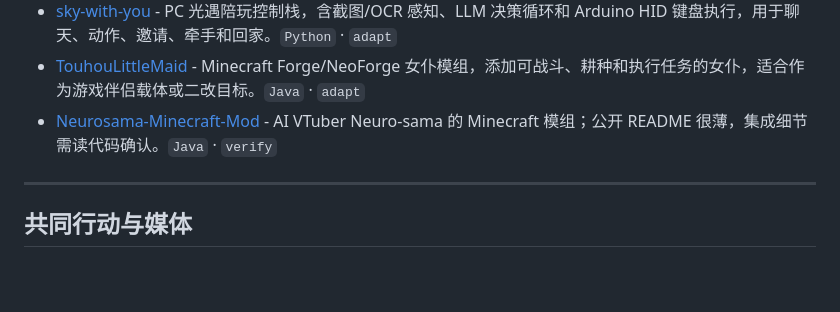
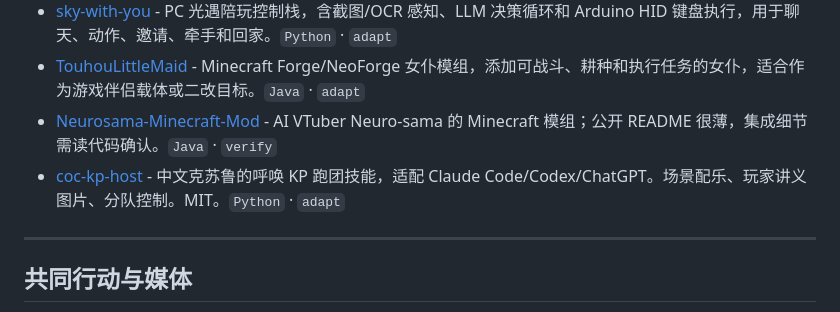
Before and after one commit to DasterProkio/awesome-ai-companion, a Markdown page: README.zh-CN.md, the part around the change. GitHub-like rendering; blank space fills up the shorter version.

Commit message:
feat: add coc-kp-host

```diff
--- a/README.zh-CN.md
+++ b/README.zh-CN.md
@@ -198,6 +198,7 @@
 - [sky-with-you](https://github.com/akinia0315/sky-with-you) - PC 光遇陪玩控制栈，含截图/OCR 感知、LLM 决策循环和 Arduino HID 键盘执行，用于聊天、动作、邀请、牵手和回家。`Python` · `adapt`
 - [TouhouLittleMaid](https://github.com/TartaricAcid/TouhouLittleMaid) - Minecraft Forge/NeoForge 女仆模组，添加可战斗、耕种和执行任务的女仆，适合作为游戏伴侣载体或二改目标。`Java` · `adapt`
 - [Neurosama-Minecraft-Mod](https://github.com/JimenezLi/Neurosama-Minecraft-Mod) - AI VTuber Neuro-sama 的 Minecraft 模组；公开 README 很薄，集成细节需读代码确认。`Java` · `verify`
+- [coc-kp-host](https://github.com/SumanasJ/coc-kp-host) - 中文克苏鲁的呼唤 KP 跑团技能，适配 Claude Code/Codex/ChatGPT。场景配乐、玩家讲义图片、分队控制。MIT。`Python` · `adapt`
 
 ---
 
```
Also changed, not shown: README.md (+1 -0 lines).
